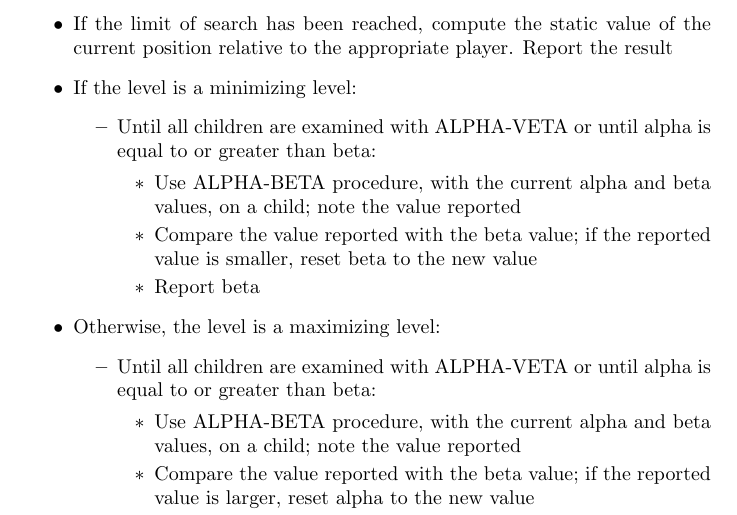
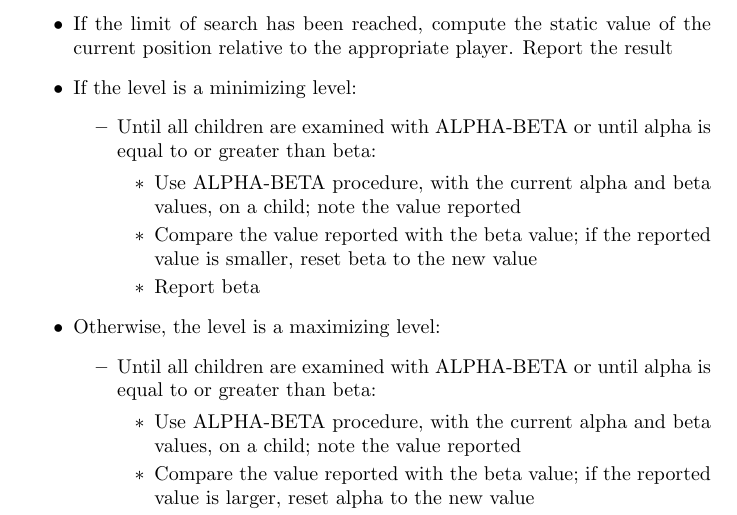
Before and after one commit to Calcifer777/mit-6034, a LaTeX document (notes.tex): part of page 8 of 9, cut so that both start at the same text. Compiled offline with pdfLaTeX.

Commit message:
lab3 80%

```diff
--- a/notes.tex
+++ b/notes.tex
@@ -390,7 +390,7 @@ With readers that:
     appropriate player. Report the result
   \item If the level is a minimizing level:
     \begin{itemize}
-      \item Until all children are examined with ALPHA-VETA or
+      \item Until all children are examined with ALPHA-BETA or
         until alpha is equal to or greater than beta:
         \begin{itemize}
           \item Use ALPHA-BETA procedure, with the current alpha
@@ -403,7 +403,7 @@ With readers that:
     \end{itemize}
       \item Otherwise, the level is a maximizing level:
     \begin{itemize}
-      \item Until all children are examined with ALPHA-VETA or
+      \item Until all children are examined with ALPHA-BETA or
         until alpha is equal to or greater than beta:
         \begin{itemize}
           \item Use ALPHA-BETA procedure, with the current alpha
```
Also changed, not shown: notes.pdf, 1 other file.
